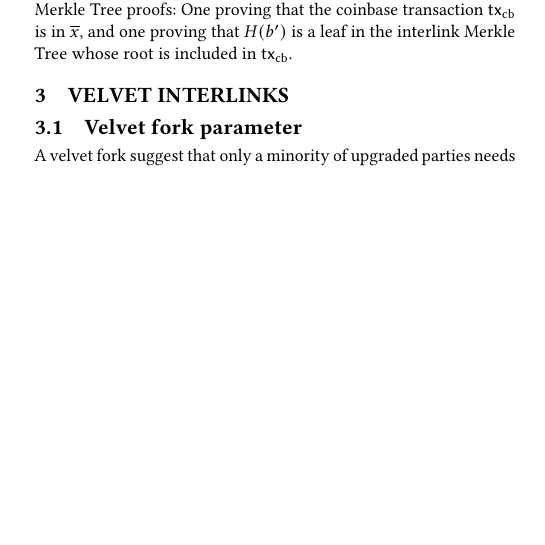
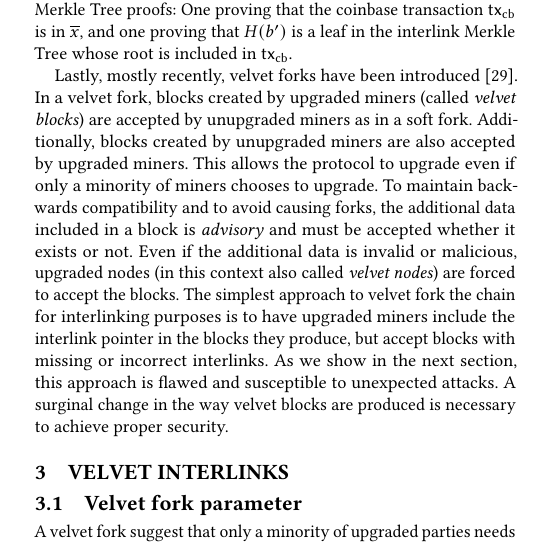
Before and after one commit to decrypto-org/nipopow-velvet, a LaTeX paper (main.tex, which reads preliminaries.tex): part of one column of page 4 of 11, cut so that both start at the same text, the shorter picture padded with empty space. Compiled offline with pdfLaTeX.

Commit message:
Describe velvet forks

```diff
--- a/preliminaries.tex
+++ b/preliminaries.tex
@@ -209,3 +209,19 @@ $\mu$-superblock $b'$, it must then accompany the block header of $b = s \conc
 as two Merkle Tree proofs: One proving that the coinbase transaction $\coinbase$
 is in $\overline{x}$, and one proving that $H(b')$ is a leaf in the interlink
 Merkle Tree whose root is included in $\coinbase$.
+
+Lastly, mostly recently, velvet forks have been introduced~\cite{velvet}. In a
+velvet fork, blocks created by upgraded miners (called \emph{velvet blocks}) are
+accepted by unupgraded miners as in a soft fork. Additionally, blocks created by
+unupgraded miners are also accepted by upgraded miners. This allows the protocol
+to upgrade even if only a minority of miners chooses to upgrade. To maintain
+backwards compatibility and to avoid causing forks, the additional data included
+in a block is \emph{advisory} and must be accepted whether it exists or not.
+Even if the additional data is invalid or malicious, upgraded nodes (in this
+context also called \emph{velvet nodes}) are forced to accept the blocks. The
+simplest approach to velvet fork the chain for interlinking purposes is to have
+upgraded miners include the interlink pointer in the blocks they produce, but
+accept blocks with missing or incorrect interlinks. As we show in the next
+section, this approach is flawed and susceptible to unexpected attacks. A
+surginal change in the way velvet blocks are produced is necessary to achieve
+proper security.
```
